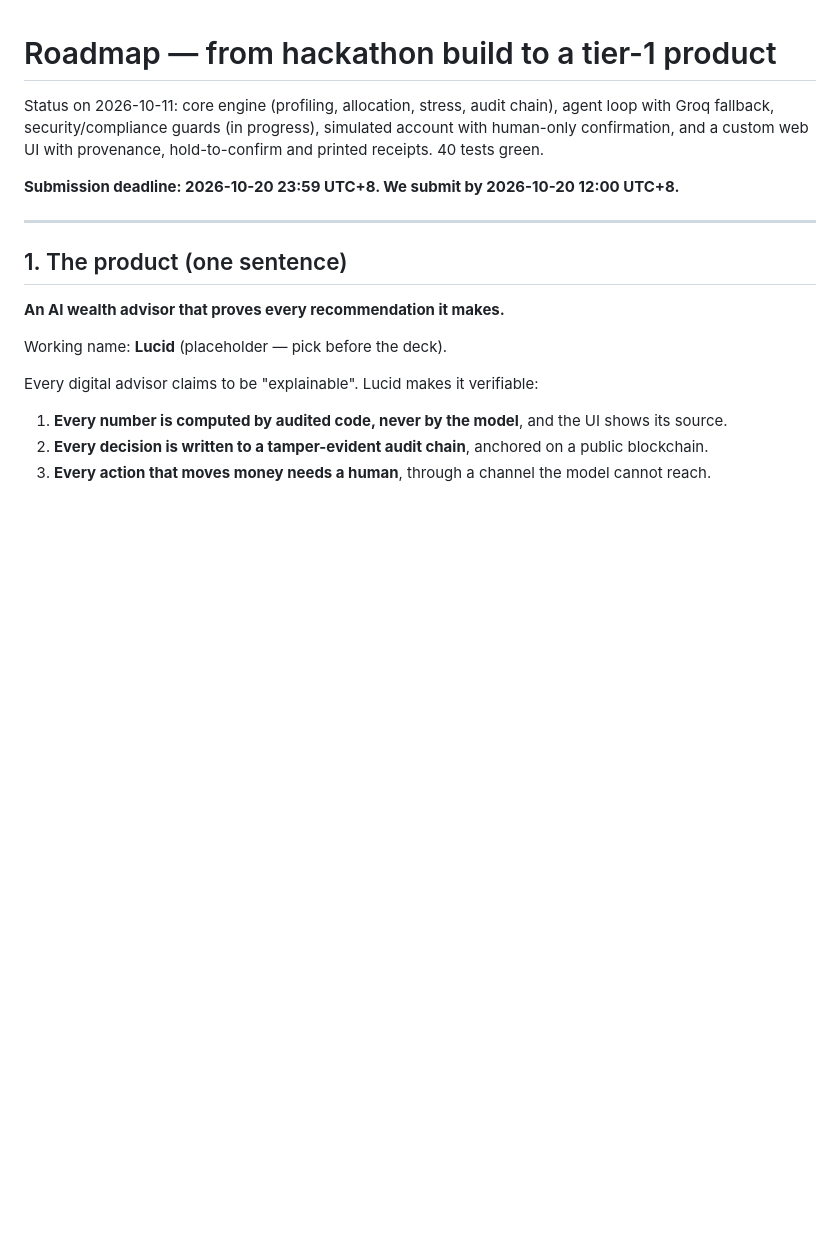
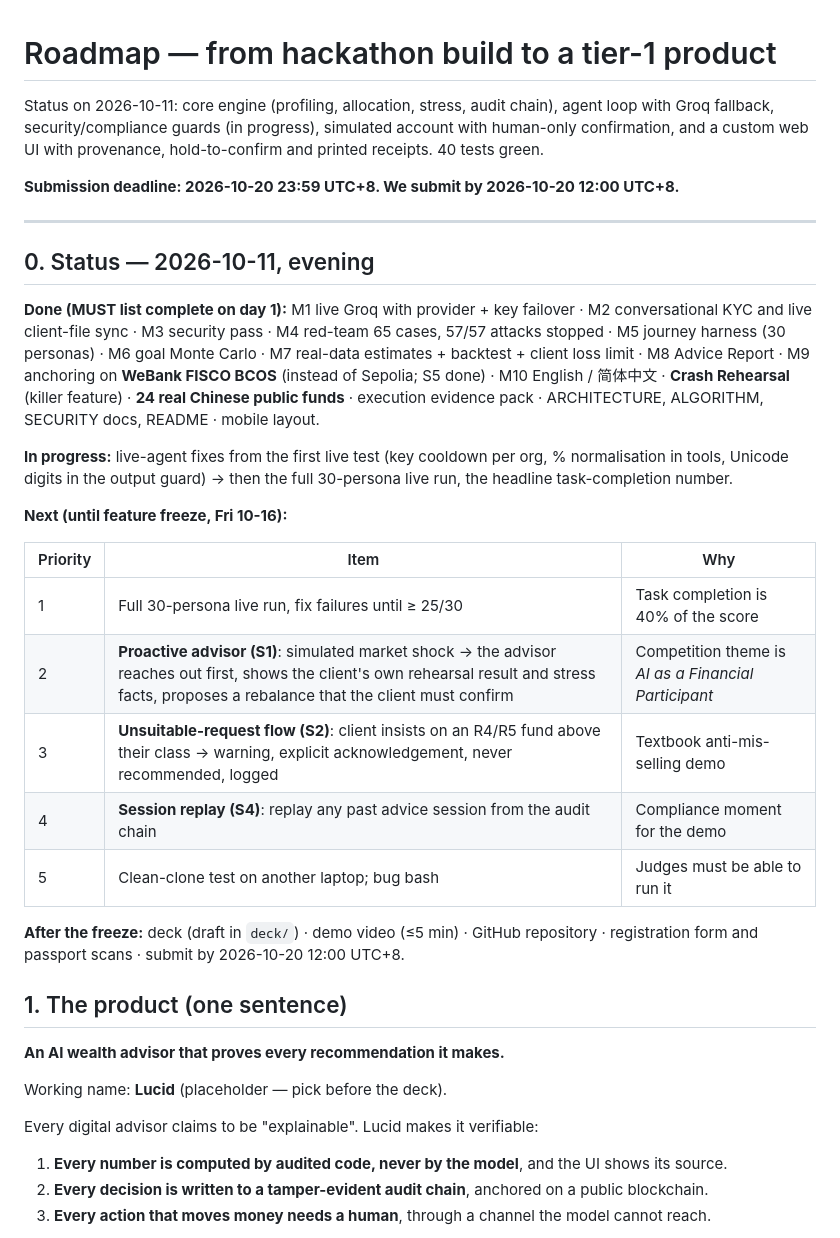
Before and after one commit to erkinovvv/keel, a Markdown page: docs/ROADMAP.md, the part around one of its changes. Drawn GitHub-style; blank space fills up the shorter version.

```diff
--- a/docs/ROADMAP.md
+++ b/docs/ROADMAP.md
@@ -8,6 +8,30 @@ confirmation, and a custom web UI with provenance, hold-to-confirm and printed r
 **Submission deadline: 2026-10-20 23:59 UTC+8. We submit by 2026-10-20 12:00 UTC+8.**
 
 ---
+
+## 0. Status — 2026-10-11, evening
+
+**Done (MUST list complete on day 1):** M1 live Groq with provider + key failover · M2 conversational KYC and live
+client-file sync · M3 security pass · M4 red-team 65 cases, 57/57 attacks stopped · M5 journey harness (30 personas)
+· M6 goal Monte Carlo · M7 real-data estimates + backtest + client loss limit · M8 Advice Report · M9 anchoring on
+**WeBank FISCO BCOS** (instead of Sepolia; S5 done) · M10 English / 简体中文 · **Crash Rehearsal** (killer feature) ·
+**24 real Chinese public funds** · execution evidence pack · ARCHITECTURE, ALGORITHM, SECURITY docs, README · mobile layout.
+
+**In progress:** live-agent fixes from the first live test (key cooldown per org, % normalisation in tools,
+Unicode digits in the output guard) → then the full 30-persona live run, the headline task-completion number.
+
+**Next (until feature freeze, Fri 10-16):**
+
+| Priority | Item | Why |
+|---|---|---|
+| 1 | Full 30-persona live run, fix failures until ≥ 25/30 | Task completion is 40% of the score |
+| 2 | **Proactive advisor (S1)**: simulated market shock → the advisor reaches out first, shows the client's own rehearsal result and stress facts, proposes a rebalance that the client must confirm | Competition theme is *AI as a Financial Participant* |
+| 3 | **Unsuitable-request flow (S2)**: client insists on an R4/R5 fund above their class → warning, explicit acknowledgement, never recommended, logged | Textbook anti-mis-selling demo |
+| 4 | **Session replay (S4)**: replay any past advice session from the audit chain | Compliance moment for the demo |
+| 5 | Clean-clone test on another laptop; bug bash | Judges must be able to run it |
+
+**After the freeze:** deck (draft in `deck/`) · demo video (≤5 min) · GitHub repository · registration form and
+passport scans · submit by 2026-10-20 12:00 UTC+8.
 
 ## 1. The product (one sentence)
 
```
Also changed, not shown: other parts of docs/ROADMAP.md (+11 -11 lines).
